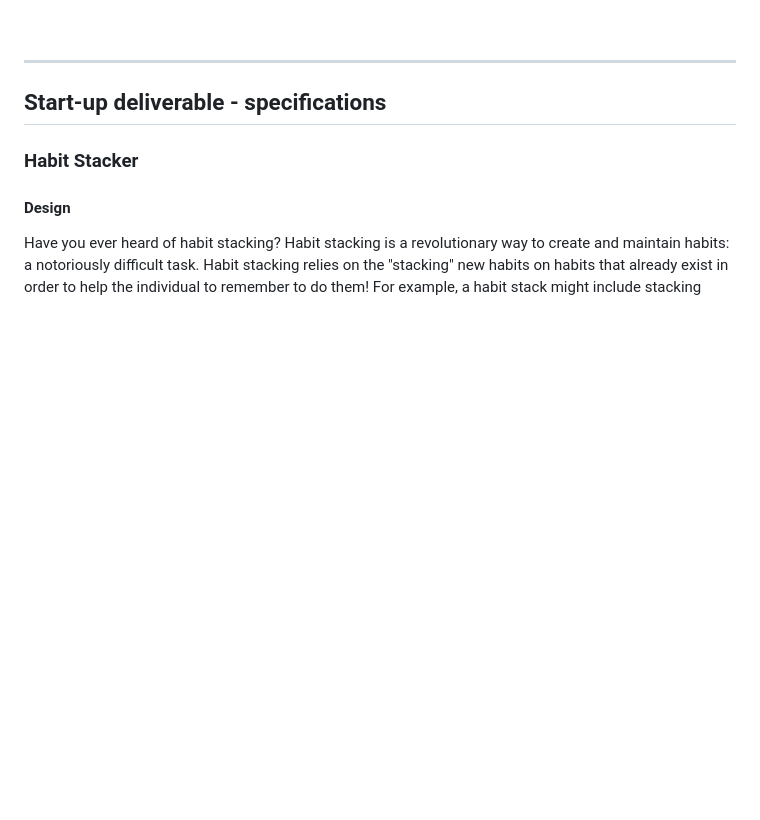
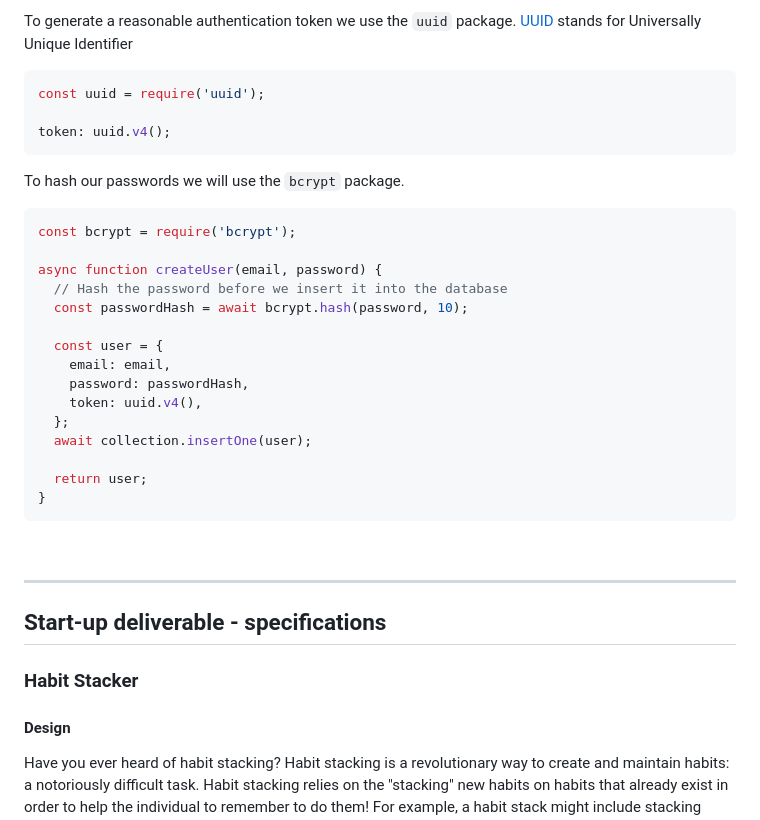
Before and after one commit to mcottle1/startup, a Markdown page: README.md, the part around one of its changes. Rendered like a GitHub page; blank space fills up the shorter version.

````diff
--- a/README.md
+++ b/README.md
@@ -943,3 +1013,31 @@ main().catch(console.error);
+To generate a reasonable authentication token we use the `uuid` package. [UUID](https://en.wikipedia.org/wiki/Universally_unique_identifier) stands for Universally Unique Identifier
+
+```js
+const uuid = require('uuid');
+
+token: uuid.v4();
+```
+
+To hash our passwords we will use the `bcrypt` package.
+
+```js
+const bcrypt = require('bcrypt');
+
+async function createUser(email, password) {
+  // Hash the password before we insert it into the database
+  const passwordHash = await bcrypt.hash(password, 10);
+
+  const user = {
+    email: email,
+    password: passwordHash,
+    token: uuid.v4(),
+  };
+  await collection.insertOne(user);
+
+  return user;
+}
+```
+
 <br/>
 
 <hr/>
````
Also changed, not shown: other parts of README.md (+70 -0 lines).
